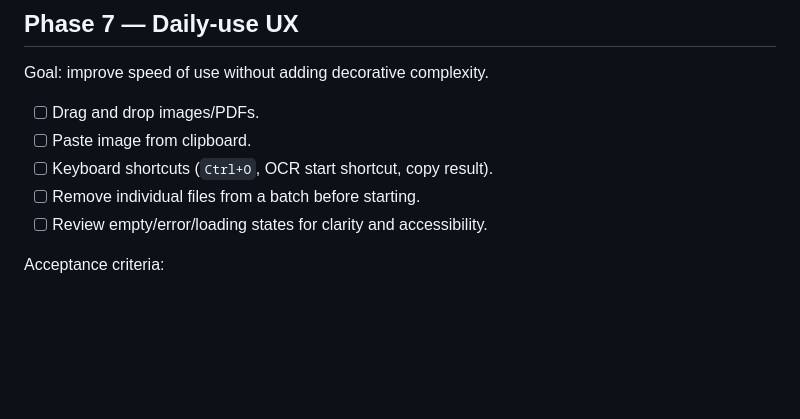
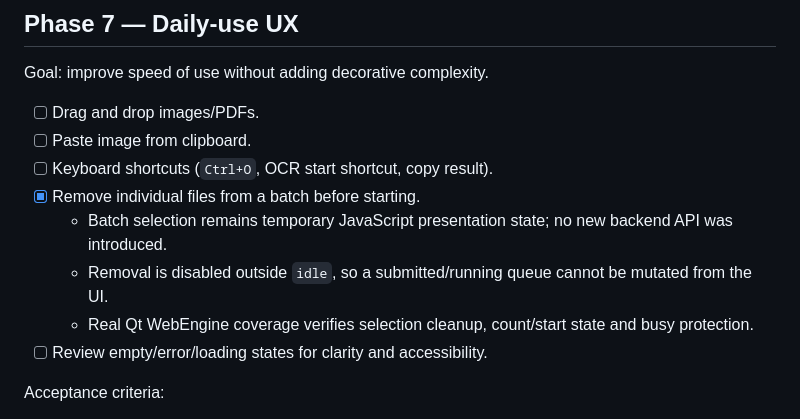
Before and after one commit to Cartaz/OCR_at_home, a Markdown page: ROADMAP.md, the part around the change. Drawn GitHub-style; blank space fills up the shorter version.

Commit message:
docs: mark batch item removal complete

```diff
--- a/ROADMAP.md
+++ b/ROADMAP.md
@@ -198,7 +198,10 @@ Goal: improve speed of use without adding decorative complexity.
 - [ ] Drag and drop images/PDFs.
 - [ ] Paste image from clipboard.
 - [ ] Keyboard shortcuts (`Ctrl+O`, OCR start shortcut, copy result).
-- [ ] Remove individual files from a batch before starting.
+- [x] Remove individual files from a batch before starting.
+  - Batch selection remains temporary JavaScript presentation state; no new backend API was introduced.
+  - Removal is disabled outside `idle`, so a submitted/running queue cannot be mutated from the UI.
+  - Real Qt WebEngine coverage verifies selection cleanup, count/start state and busy protection.
 - [ ] Review empty/error/loading states for clarity and accessibility.
 
 Acceptance criteria:
```
